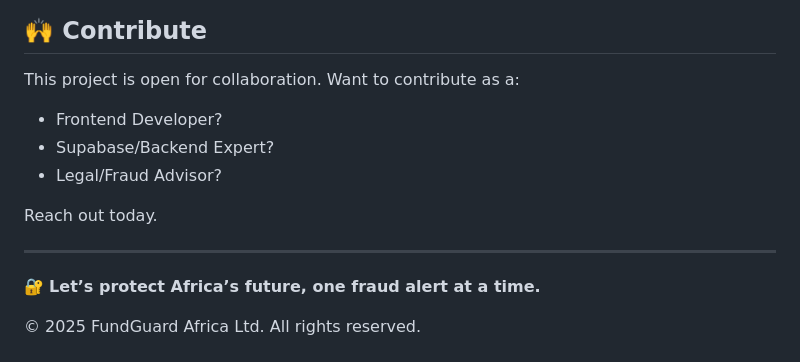
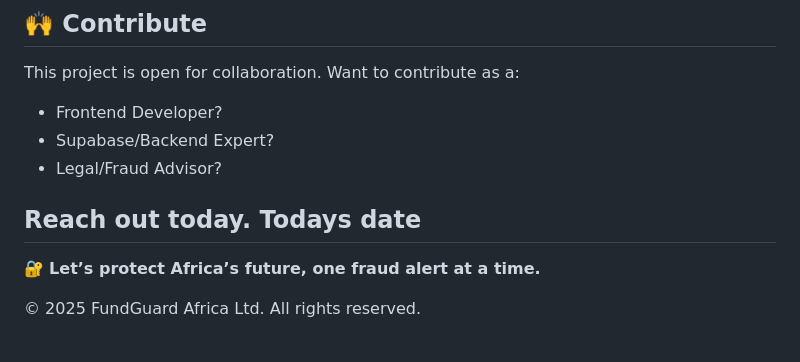
Before and after one commit to victoromojuwa/fundguardapp.github.io, a Markdown page: README.md, the part around the change. Drawn GitHub-style.

Commit message:
Update README.md
trigger Github pages redeploy

```diff
--- a/README.md
+++ b/README.md
@@ -306,7 +306,7 @@ This project is open for collaboration. Want to contribute as a:
 - Legal/Fraud Advisor?
 
 Reach out today.
-
+Todays date
 ---
 
 🔐 **Let’s protect Africa’s future, one fraud alert at a time.**
```
